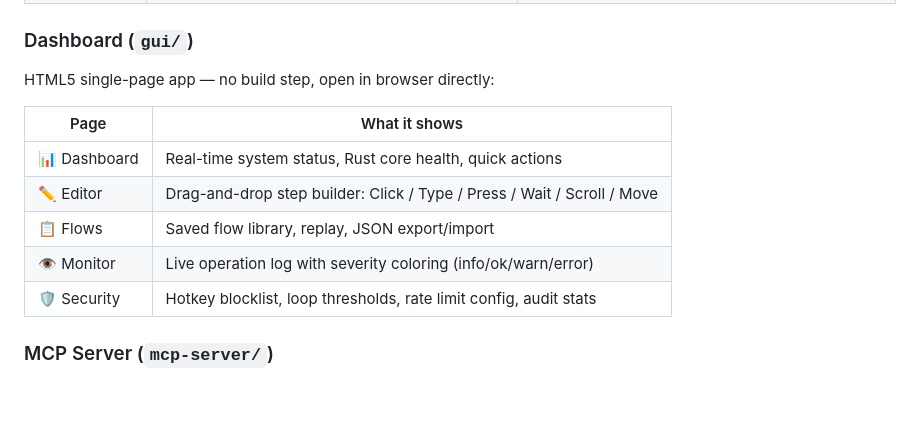
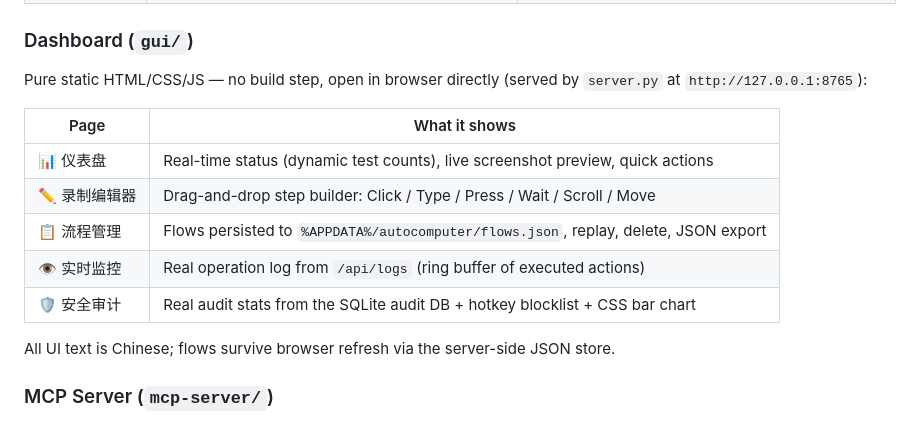
Before and after one commit to yygg693/autocomputer, a Markdown page: README.md, the part around the change. Rendered like a GitHub page; blank space fills up the shorter version.

Commit message:
docs: update Dashboard feature map — real data, persistence, Chinese UI

```diff
--- a/README.md
+++ b/README.md
@@ -47,15 +47,18 @@ Most GUI automation tools fall into two camps: **proprietary cloud services** th
 
 ### Dashboard (`gui/`)
 
-HTML5 single-page app — no build step, open in browser directly:
+Pure static HTML/CSS/JS — no build step, open in browser directly
+(served by `server.py` at `http://127.0.0.1:8765`):
 
 | Page | What it shows |
 |------|--------------|
-| 📊 Dashboard | Real-time system status, Rust core health, quick actions |
-| ✏️ Editor | Drag-and-drop step builder: Click / Type / Press / Wait / Scroll / Move |
-| 📋 Flows | Saved flow library, replay, JSON export/import |
-| 👁️ Monitor | Live operation log with severity coloring (info/ok/warn/error) |
-| 🛡️ Security | Hotkey blocklist, loop thresholds, rate limit config, audit stats |
+| 📊 仪表盘 | Real-time status (dynamic test counts), live screenshot preview, quick actions |
+| ✏️ 录制编辑器 | Drag-and-drop step builder: Click / Type / Press / Wait / Scroll / Move |
+| 📋 流程管理 | Flows persisted to `%APPDATA%/autocomputer/flows.json`, replay, delete, JSON export |
+| 👁️ 实时监控 | Real operation log from `/api/logs` (ring buffer of executed actions) |
+| 🛡️ 安全审计 | Real audit stats from the SQLite audit DB + hotkey blocklist + CSS bar chart |
+
+All UI text is Chinese; flows survive browser refresh via the server-side JSON store.
 
 ### MCP Server (`mcp-server/`)
 
```
